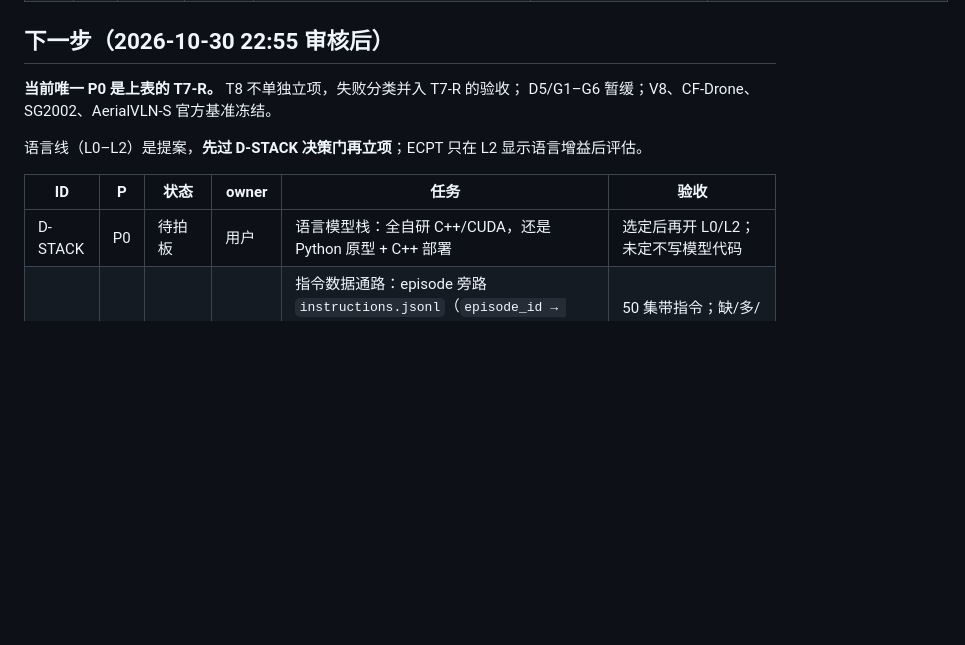
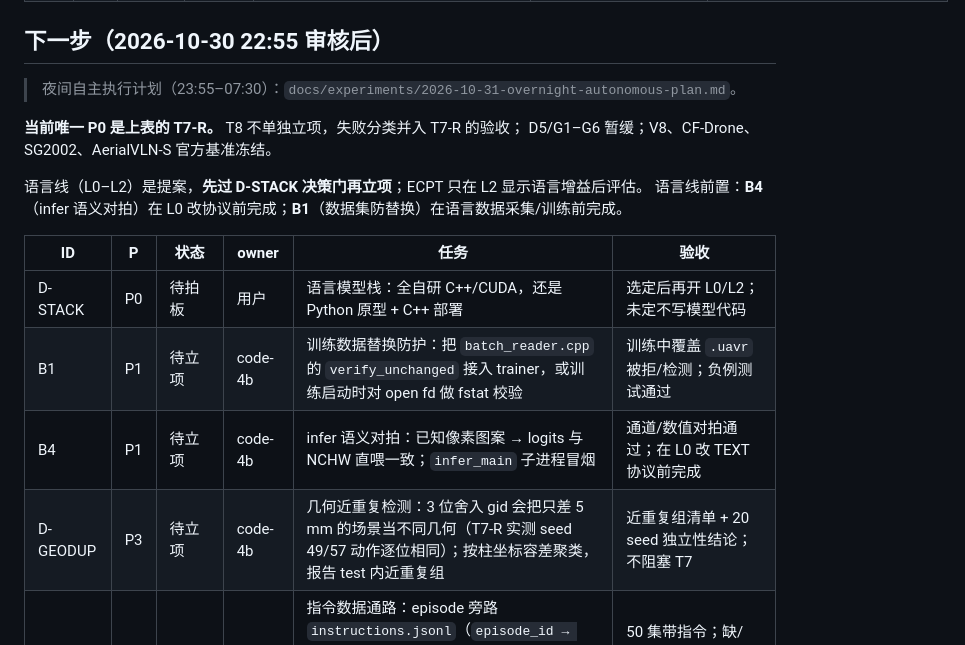
Before and after one commit to xu967/ALVLN, a Markdown page: uav_rgb/docs/TASKS.md, the part around the change. GitHub-like rendering; blank space fills up the shorter version.

Commit message:
docs(uav_rgb): 同步夜间执行计划与 B1/B4 前置
- 7 小时决策树与止损条件
- B1/B4/D-GEODUP 任务板更新

Co-Authored-By: Claude Code <noreply@anthropic.com>

```diff
--- a/uav_rgb/docs/TASKS.md
+++ b/uav_rgb/docs/TASKS.md
@@ -21,14 +21,20 @@
 
 ## 下一步（2026-10-30 22:55 审核后）
 
+> 夜间自主执行计划（23:55–07:30）：`docs/experiments/2026-10-31-overnight-autonomous-plan.md`。
+
 **当前唯一 P0 是上表的 T7-R。** T8 不单独立项，失败分类并入 T7-R 的验收；
 D5/G1–G6 暂缓；V8、CF-Drone、SG2002、AerialVLN-S 官方基准冻结。
 
 语言线（L0–L2）是提案，**先过 D-STACK 决策门再立项**；ECPT 只在 L2 显示语言增益后评估。
+语言线前置：**B4**（infer 语义对拍）在 L0 改协议前完成；**B1**（数据集防替换）在语言数据采集/训练前完成。
 
 | ID | P | 状态 | owner | 任务 | 验收 |
 | --- | --- | --- | --- | --- | --- |
 | D-STACK | P0 | 待拍板 | 用户 | 语言模型栈：全自研 C++/CUDA，还是 Python 原型 + C++ 部署 | 选定后再开 L0/L2；未定不写模型代码 |
+| B1 | P1 | 待立项 | code-4b | 训练数据替换防护：把 `batch_reader.cpp` 的 `verify_unchanged` 接入 trainer，或训练启动时对 open fd 做 fstat 校验 | 训练中覆盖 `.uavr` 被拒/检测；负例测试通过 |
+| B4 | P1 | 待立项 | code-4b | infer 语义对拍：已知像素图案 → logits 与 NCHW 直喂一致；`infer_main` 子进程冒烟 | 通道/数值对拍通过；在 L0 改 TEXT 协议前完成 |
+| D-GEODUP | P3 | 待立项 | code-4b | 几何近重复检测：3 位舍入 gid 会把只差 5 mm 的场景当不同几何（T7-R 实测 seed 49/57 动作逐位相同）；按柱坐标容差聚类，报告 test 内近重复组 | 近重复组清单 + 20 seed 独立性结论；不阻塞 T7 |
 | L0 | P1 | 待立项 | code-4b | 指令数据通路：episode 旁路 `instructions.jsonl`（`episode_id → instruction`）+ audit 校验 + infer 协议加 TEXT 头 + 文本权重/token 表随 checkpoint；文本侧 CPU embedding+mean-pool，不新增 CUDA kernel | 50 集带指令；缺/多/错指令 audit FAIL；零文本 dummy 模型端到端跑通 |
 | L1 | P1 | 待立项 | code-4b | 最小语言任务：1 个模板 `fly to the {color} pillar and stop` + 2 根彩色柱（目标/干扰）；4 动作；无关系词、无 STOP | ≥50 集 pilot audit 全 PASS；目标颜色随机且不总是最近；同图换指令对可生成 |
 | L2 | P1 | 待立项 | code-4b | 语言 baseline + 消融（原 L2/L3 合并）：CNN + 16 维文本向量 + FiLM/concat；训练 + 闭环 SR + 文本置空/打乱/同图换指令 | 阈值先冻结（建议 +10pp / -10pp / 一致率 ≥60%）；语言版 SR 高于 image-only；不达标先改任务设计，不开 ECPT |
```
Also changed, not shown: 1 other file.
